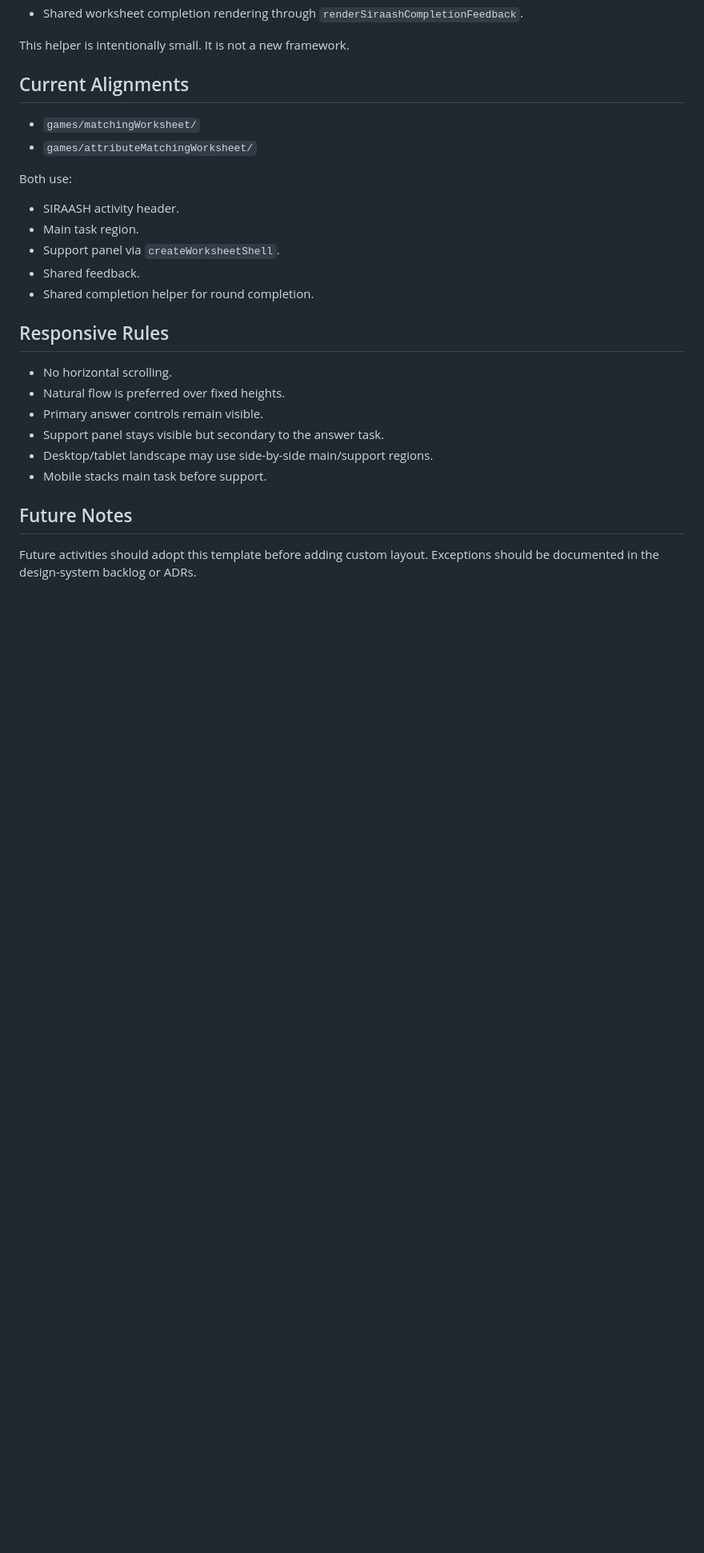
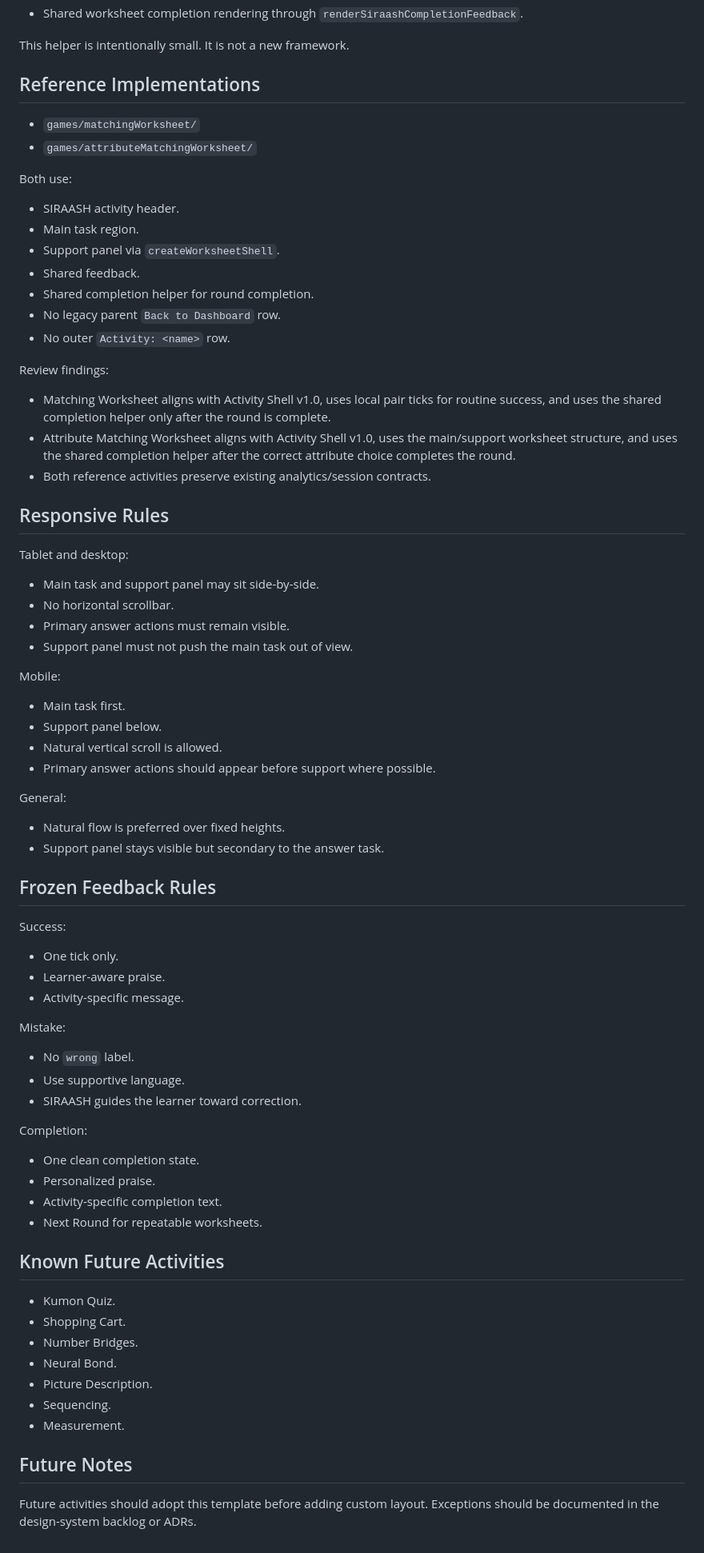
Before and after one commit to balaforyou/neuroBridge, a Markdown page: docs/design-system/WORKSHEET_TEMPLATE.md, the part around one of its changes. Shown at 80% size. Rendered like a GitHub page; blank space fills up the shorter version.

Commit message:
NB-102.1 Freeze Worksheet Activity Template v1.0

```diff
--- a/docs/design-system/WORKSHEET_TEMPLATE.md
+++ b/docs/design-system/WORKSHEET_TEMPLATE.md
@@ -189,7 +204,7 @@ Responsibilities:
 
 This helper is intentionally small. It is not a new framework.
 
-## Current Alignments
+## Reference Implementations
 
 - `games/matchingWorksheet/`
 - `games/attributeMatchingWorksheet/`
@@ -201,15 +216,66 @@ Both use:
 - Support panel via `createWorksheetShell`.
 - Shared feedback.
 - Shared completion helper for round completion.
+- No legacy parent `Back to Dashboard` row.
+- No outer `Activity: <name>` row.
+
+Review findings:
+
+- Matching Worksheet aligns with Activity Shell v1.0, uses local pair ticks for routine success, and uses the shared completion helper only after the round is complete.
+- Attribute Matching Worksheet aligns with Activity Shell v1.0, uses the main/support worksheet structure, and uses the shared completion helper after the correct attribute choice completes the round.
+- Both reference activities preserve existing analytics/session contracts.
 
 ## Responsive Rules
 
-- No horizontal scrolling.
+Tablet and desktop:
+
+- Main task and support panel may sit side-by-side.
+- No horizontal scrollbar.
+- Primary answer actions must remain visible.
+- Support panel must not push the main task out of view.
+
+Mobile:
+
+- Main task first.
+- Support panel below.
+- Natural vertical scroll is allowed.
+- Primary answer actions should appear before support where possible.
+
+General:
+
 - Natural flow is preferred over fixed heights.
-- Primary answer controls remain visible.
 - Support panel stays visible but secondary to the answer task.
-- Desktop/tablet landscape may use side-by-side main/support regions.
-- Mobile stacks main task before support.
+
+## Frozen Feedback Rules
+
+Success:
+
+- One tick only.
+- Learner-aware praise.
+- Activity-specific message.
+
+Mistake:
+
+- No `wrong` label.
+- Use supportive language.
+- SIRAASH guides the learner toward correction.
+
+Completion:
+
+- One clean completion state.
+- Personalized praise.
+- Activity-specific completion text.
+- Next Round for repeatable worksheets.
+
+## Known Future Activities
+
+- Kumon Quiz.
+- Shopping Cart.
+- Number Bridges.
+- Neural Bond.
+- Picture Description.
+- Sequencing.
+- Measurement.
 
 ## Future Notes
 
```
Also changed, not shown: other parts of docs/design-system/WORKSHEET_TEMPLATE.md (+18 -3 lines), docs/neurobridge-knowledge/BACKLOG.md (+10 -0 lines).
